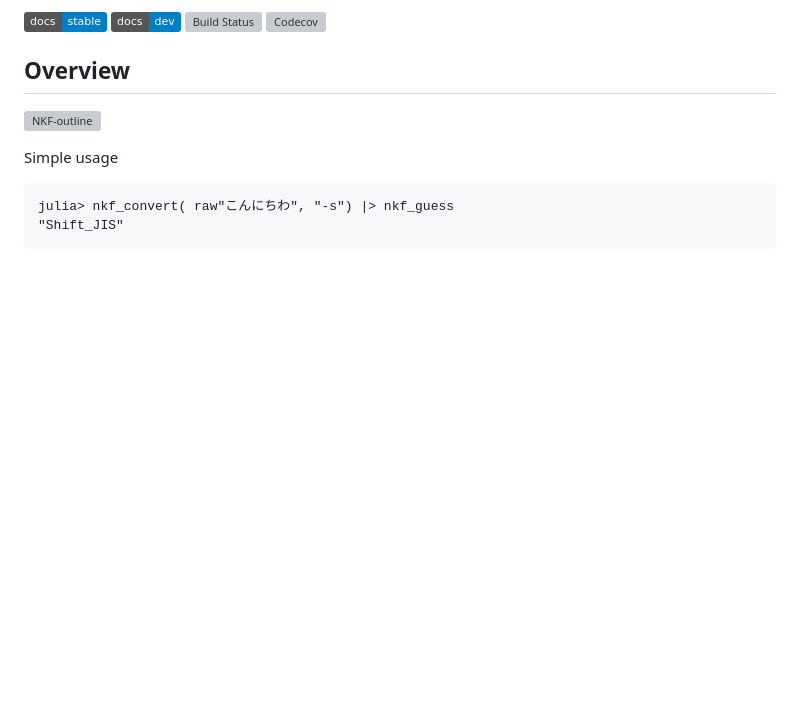
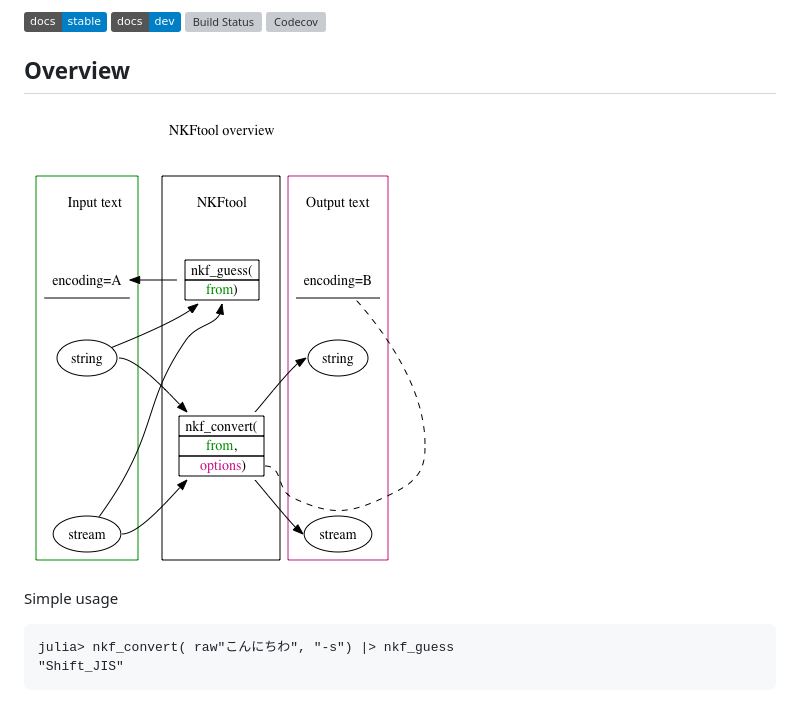
Before and after one commit to hsugawa8651/NKFtool.jl, a Markdown page: README.md, the part around the change. GitHub-like rendering; pictures changed too: docs/src/NKFtool-overview.png; badges without logos; blank space fills up the shorter version; grey boxes are pictures that could not be loaded.

```diff
--- a/README.md
+++ b/README.md
@@ -17,7 +17,7 @@ and provides the interface to use nkf from Julia.
 Overview
 ------------
 
-![NKF-outline](docs/src/NKFtool-overview.svg)
+![NKF-outline](docs/src/NKFtool-overview.png)
 
 Simple usage
 
```
Also changed, not shown: 2 other files.
